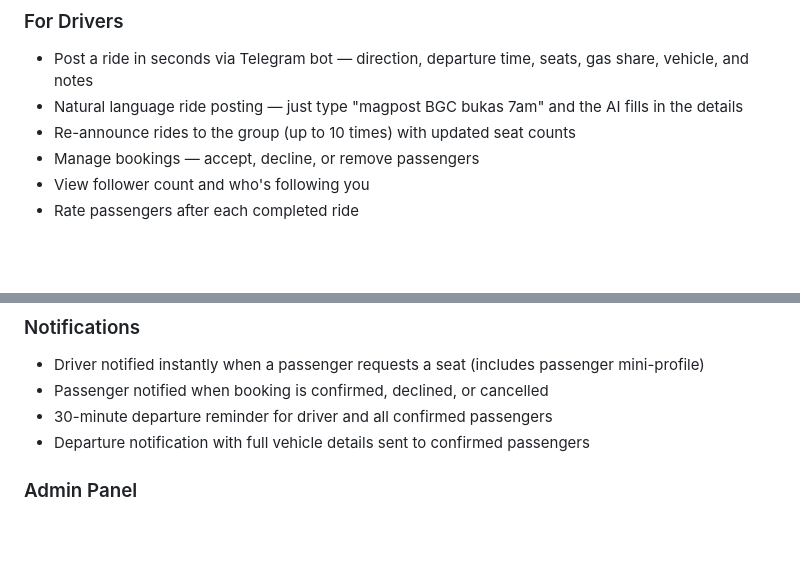
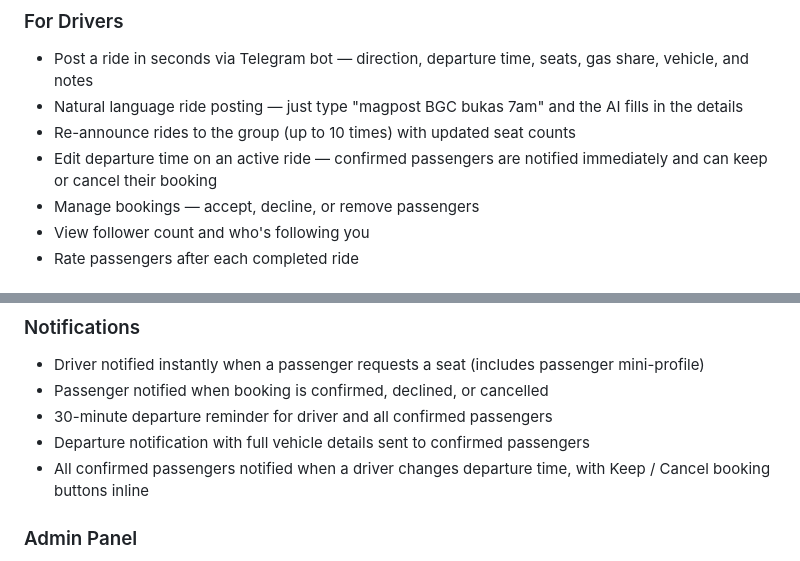
Before and after one commit to aspect-study/car-e-pool-api, a Markdown page: README.md, 2 parts joined by grey strips. Drawn GitHub-style; blank space fills up the shorter version.

```diff
--- a/README.md
+++ b/README.md
@@ -10,6 +10,7 @@ A full-stack carpooling platform for employees to share rides to and from work.
 - Post a ride in seconds via Telegram bot — direction, departure time, seats, gas share, vehicle, and notes
 - Natural language ride posting — just type "magpost BGC bukas 7am" and the AI fills in the details
 - Re-announce rides to the group (up to 10 times) with updated seat counts
+- Edit departure time on an active ride — confirmed passengers are notified immediately and can keep or cancel their booking
 - Manage bookings — accept, decline, or remove passengers
 - View follower count and who's following you
 - Rate passengers after each completed ride
@@ -32,6 +33,7 @@ A full-stack carpooling platform for employees to share rides to and from work.
 - Passenger notified when booking is confirmed, declined, or cancelled
 - 30-minute departure reminder for driver and all confirmed passengers
 - Departure notification with full vehicle details sent to confirmed passengers
+- All confirmed passengers notified when a driver changes departure time, with Keep / Cancel booking buttons inline
 
 ### Admin Panel
 - Separate web UI (port 8082) for hub management
```
Also changed, not shown: ARCHITECTURE.md (+3 -1 lines).
